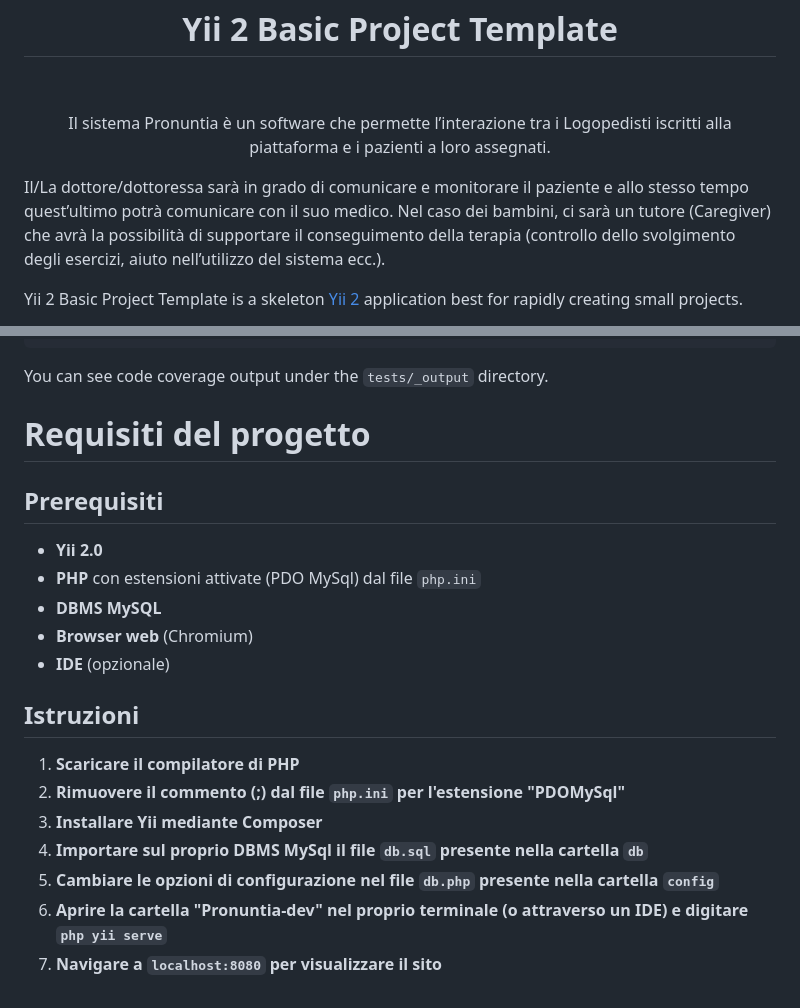
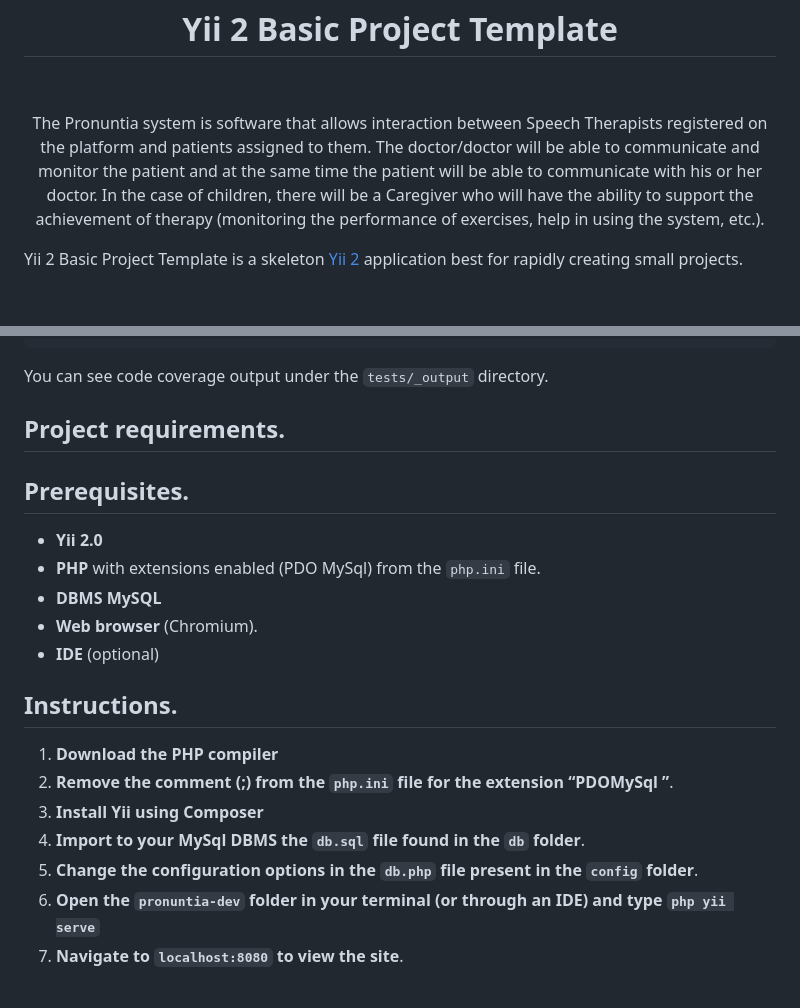
Before and after one commit to GabrielCellammare/Pronuntia, a Markdown page: README.md, 2 parts joined by grey strips. Rendered like a GitHub page; blank space fills up the shorter version.

```diff
--- a/README.md
+++ b/README.md
@@ -7,10 +7,9 @@
 </p>
 
 <p align="center">
-Il sistema Pronuntia è un software che permette l’interazione tra i Logopedisti iscritti alla piattaforma e i pazienti a loro assegnati.
-
-Il/La dottore/dottoressa sarà in grado di comunicare e monitorare il paziente e allo stesso tempo quest’ultimo potrà comunicare con il suo medico.
-Nel caso dei bambini, ci sarà un tutore (Caregiver) che avrà la possibilità di supportare il conseguimento della terapia (controllo dello svolgimento degli esercizi, aiuto nell’utilizzo del sistema ecc.).
+The Pronuntia system is software that allows interaction between Speech Therapists registered on the platform and patients assigned to them.
+The doctor/doctor will be able to communicate and monitor the patient and at the same time the patient will be able to communicate with his or her doctor.
+In the case of children, there will be a Caregiver who will have the ability to support the achievement of therapy (monitoring the performance of exercises, help in using the system, etc.).
 </p>
 
 Yii 2 Basic Project Template is a skeleton [Yii 2](http://www.yiiframework.com/) application best for
@@ -245,22 +244,22 @@ You can see code coverage output under the `tests/_output` directory.
 
 
 
-# Requisiti del progetto
+## Project requirements.
 
-## Prerequisiti
+## Prerequisites.
 
 - **Yii 2.0**
-- **PHP** con estensioni attivate (PDO MySql) dal file `php.ini`
+- **PHP** with extensions enabled (PDO MySql) from the `php.ini` file.
 - **DBMS MySQL**
-- **Browser web** (Chromium)
-- **IDE** (opzionale)
+- **Web browser** (Chromium).
+- **IDE** (optional)
 
-## Istruzioni
+## Instructions.
 
-1. **Scaricare il compilatore di PHP**
-2. **Rimuovere il commento (;) dal file `php.ini` per l'estensione "PDOMySql"**
-3. **Installare Yii mediante Composer**
-4. **Importare sul proprio DBMS MySql il file `db.sql` presente nella cartella `db`**
-5. **Cambiare le opzioni di configurazione nel file `db.php` presente nella cartella `config`**
-6. **Aprire la cartella "Pronuntia-dev" nel proprio terminale (o attraverso un IDE) e digitare `php yii serve`**
-7. **Navigare a `localhost:8080` per visualizzare il sito**
+1. **Download the PHP compiler**
+2. **Remove the comment (;) from the `php.ini` file for the extension “PDOMySql ”**.
+3. **Install Yii using Composer**
+4. **Import to your MySql DBMS the `db.sql` file found in the `db` folder**.
+5. **Change the configuration options in the `db.php` file present in the `config` folder**.
+6. **Open the `pronuntia-dev` folder in your terminal (or through an IDE) and type `php yii serve`**
+7. **Navigate to `localhost:8080` to view the site**.
```
